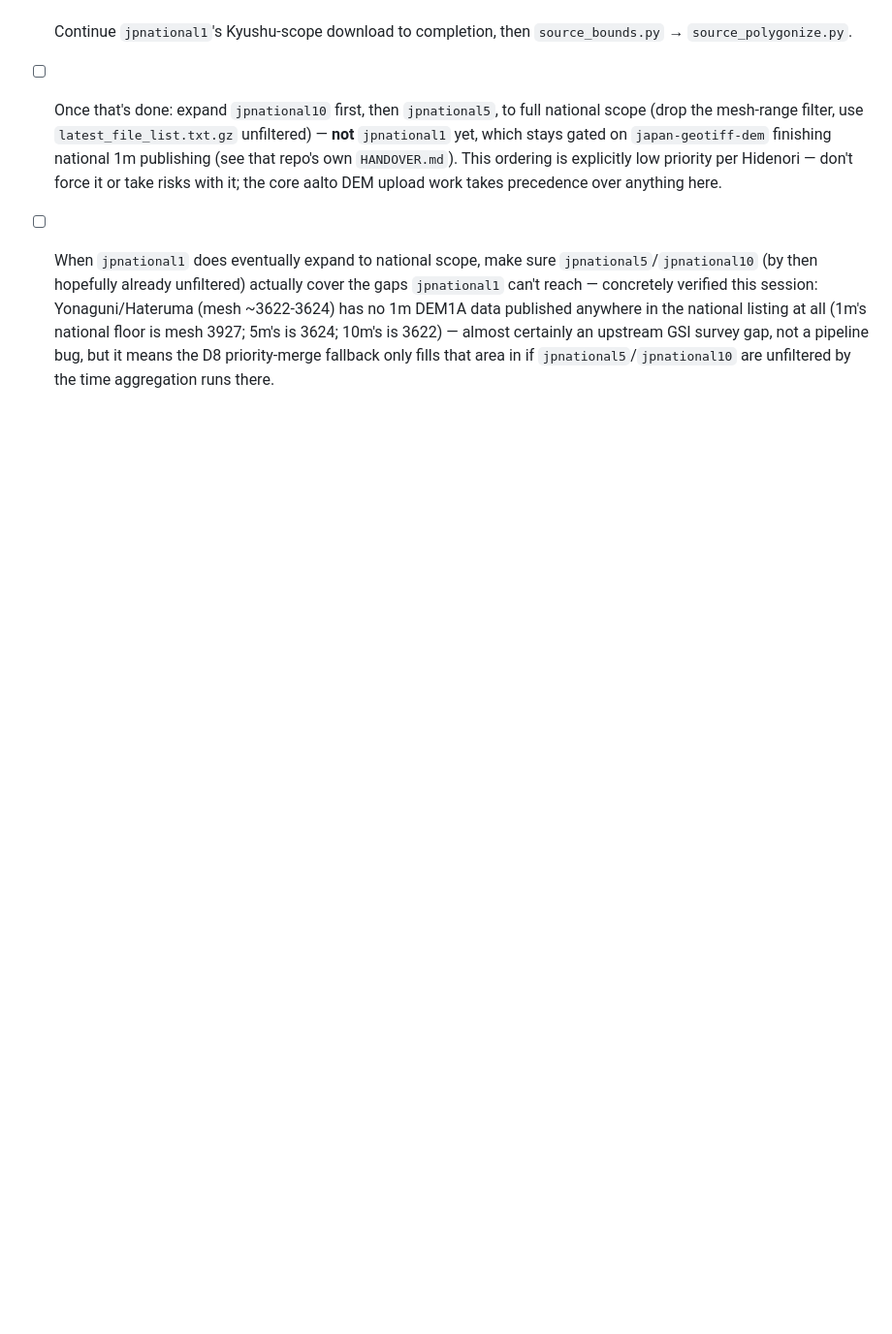
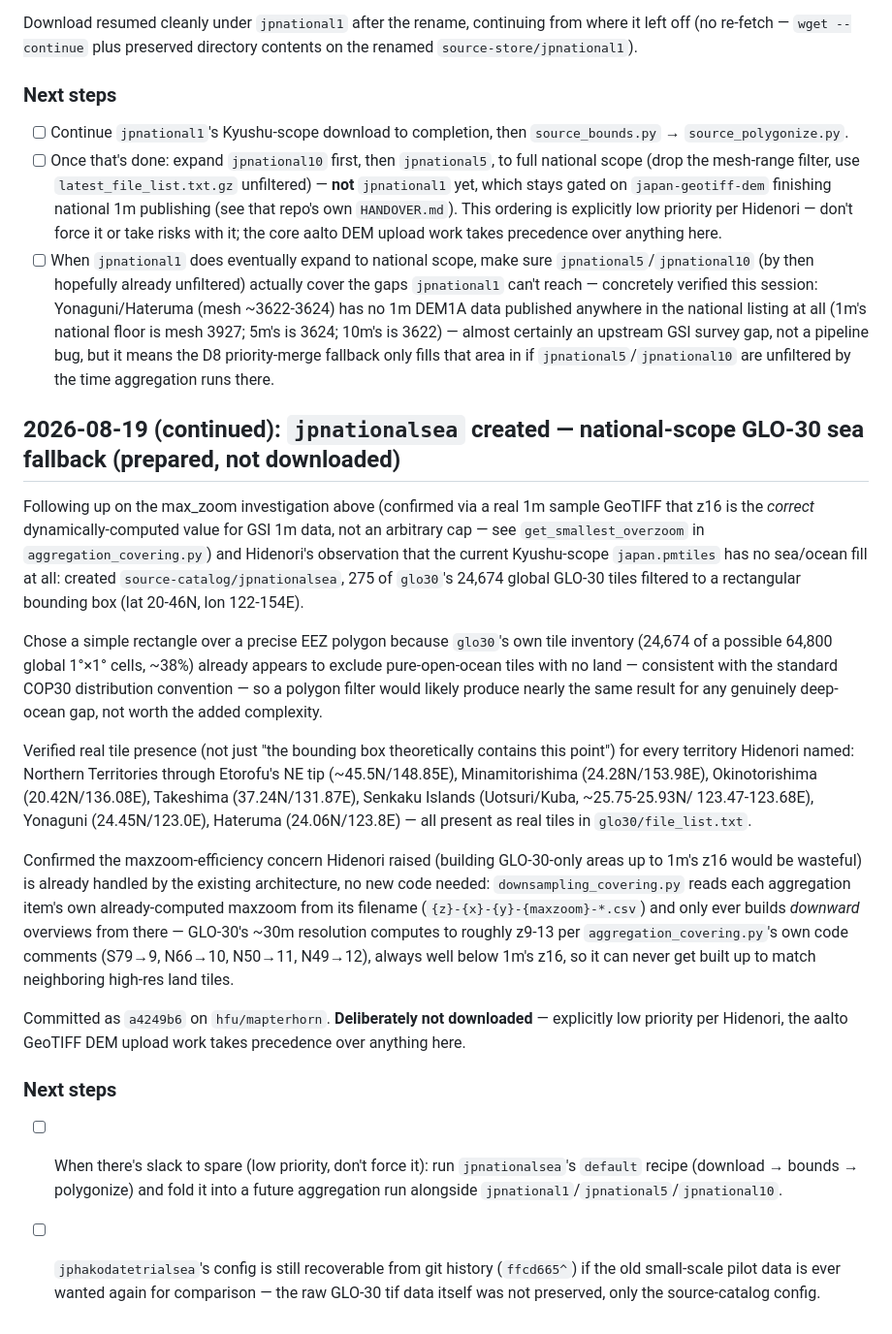
Before and after one commit to hfu/mapterhorn-japan-bridge, a Markdown page: HANDOVER.md, the part around the change. Shown at 97% size. Drawn GitHub-style; blank space fills up the shorter version.

Commit message:
HANDOVER.md: jpnationalsea creation, maxzoom investigation

```diff
--- a/HANDOVER.md
+++ b/HANDOVER.md
@@ -2137,3 +2137,53 @@ directory contents on the renamed `source-store/jpnational1`).
       gap, not a pipeline bug, but it means the D8 priority-merge
       fallback only fills that area in if `jpnational5`/`jpnational10`
       are unfiltered by the time aggregation runs there.
+
+## 2026-08-19 (continued): `jpnationalsea` created — national-scope GLO-30 sea fallback (prepared, not downloaded)
+
+Following up on the max_zoom investigation above (confirmed via a real
+1m sample GeoTIFF that z16 is the *correct* dynamically-computed value
+for GSI 1m data, not an arbitrary cap — see `get_smallest_overzoom` in
+`aggregation_covering.py`) and Hidenori's observation that the current
+Kyushu-scope `japan.pmtiles` has no sea/ocean fill at all: created
+`source-catalog/jpnationalsea`, 275 of `glo30`'s 24,674 global GLO-30
+tiles filtered to a rectangular bounding box (lat 20-46N, lon 122-154E).
+
+Chose a simple rectangle over a precise EEZ polygon because `glo30`'s
+own tile inventory (24,674 of a possible 64,800 global 1°×1° cells,
+~38%) already appears to exclude pure-open-ocean tiles with no land —
+consistent with the standard COP30 distribution convention — so a
+polygon filter would likely produce nearly the same result for any
+genuinely deep-ocean gap, not worth the added complexity.
+
+Verified real tile presence (not just "the bounding box theoretically
+contains this point") for every territory Hidenori named: Northern
+Territories through Etorofu's NE tip (~45.5N/148.85E), Minamitorishima
+(24.28N/153.98E), Okinotorishima (20.42N/136.08E), Takeshima
+(37.24N/131.87E), Senkaku Islands (Uotsuri/Kuba, ~25.75-25.93N/
+123.47-123.68E), Yonaguni (24.45N/123.0E), Hateruma (24.06N/123.8E) —
+all present as real tiles in `glo30/file_list.txt`.
+
+Confirmed the maxzoom-efficiency concern Hidenori raised (building
+GLO-30-only areas up to 1m's z16 would be wasteful) is already handled
+by the existing architecture, no new code needed: `downsampling_covering.py`
+reads each aggregation item's own already-computed maxzoom from its
+filename (`{z}-{x}-{y}-{maxzoom}-*.csv`) and only ever builds *downward*
+overviews from there — GLO-30's ~30m resolution computes to roughly
+z9-13 per `aggregation_covering.py`'s own code comments (S79→9, N66→10,
+N50→11, N49→12), always well below 1m's z16, so it can never get built
+up to match neighboring high-res land tiles.
+
+Committed as `a4249b6` on `hfu/mapterhorn`. **Deliberately not
+downloaded** — explicitly low priority per Hidenori, the aalto GeoTIFF
+DEM upload work takes precedence over anything here.
+
+### Next steps
+
+- [ ] When there's slack to spare (low priority, don't force it): run
+      `jpnationalsea`'s `default` recipe (download → bounds →
+      polygonize) and fold it into a future aggregation run alongside
+      `jpnational1`/`jpnational5`/`jpnational10`.
+- [ ] `jphakodatetrialsea`'s config is still recoverable from git
+      history (`ffcd665^`) if the old small-scale pilot data is ever
+      wanted again for comparison — the raw GLO-30 tif data itself was
+      not preserved, only the source-catalog config.
```
